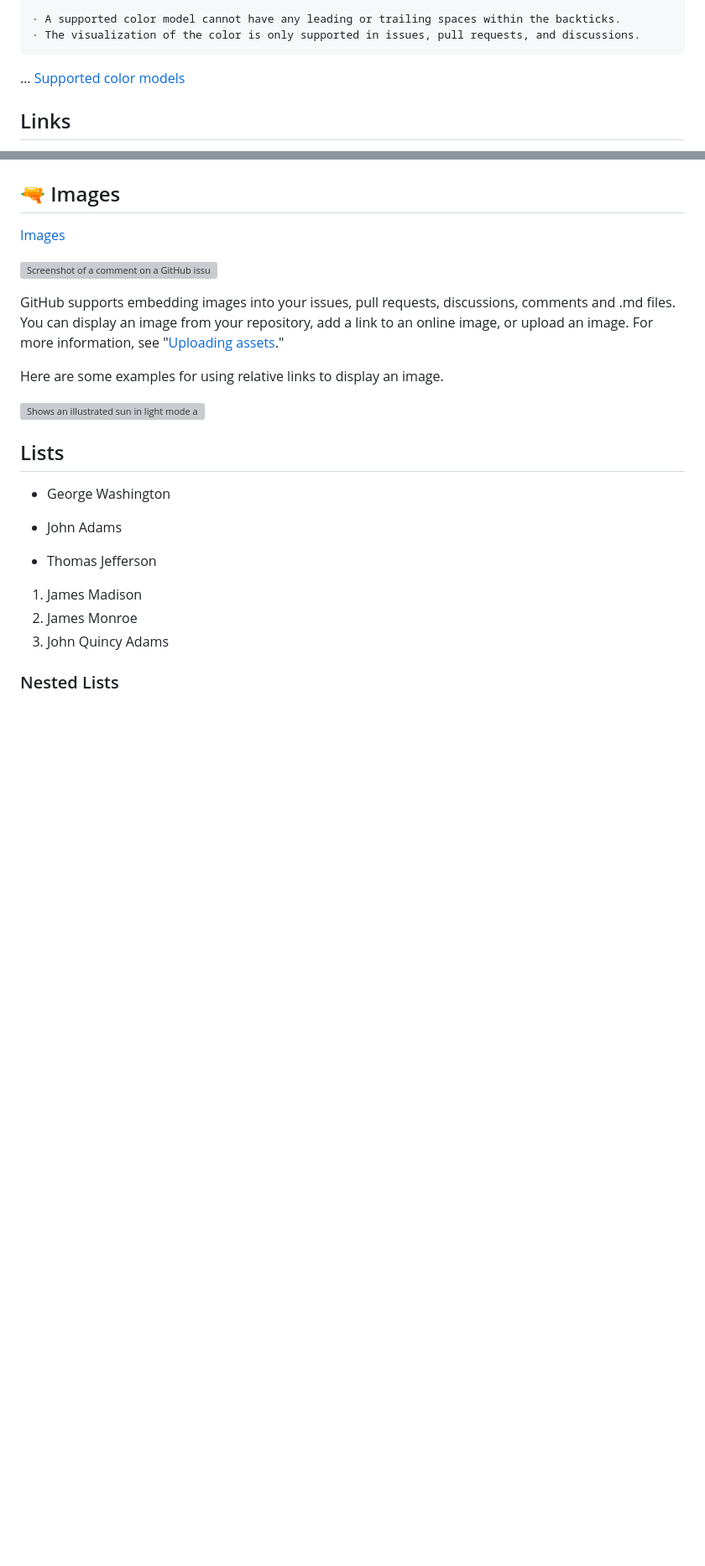
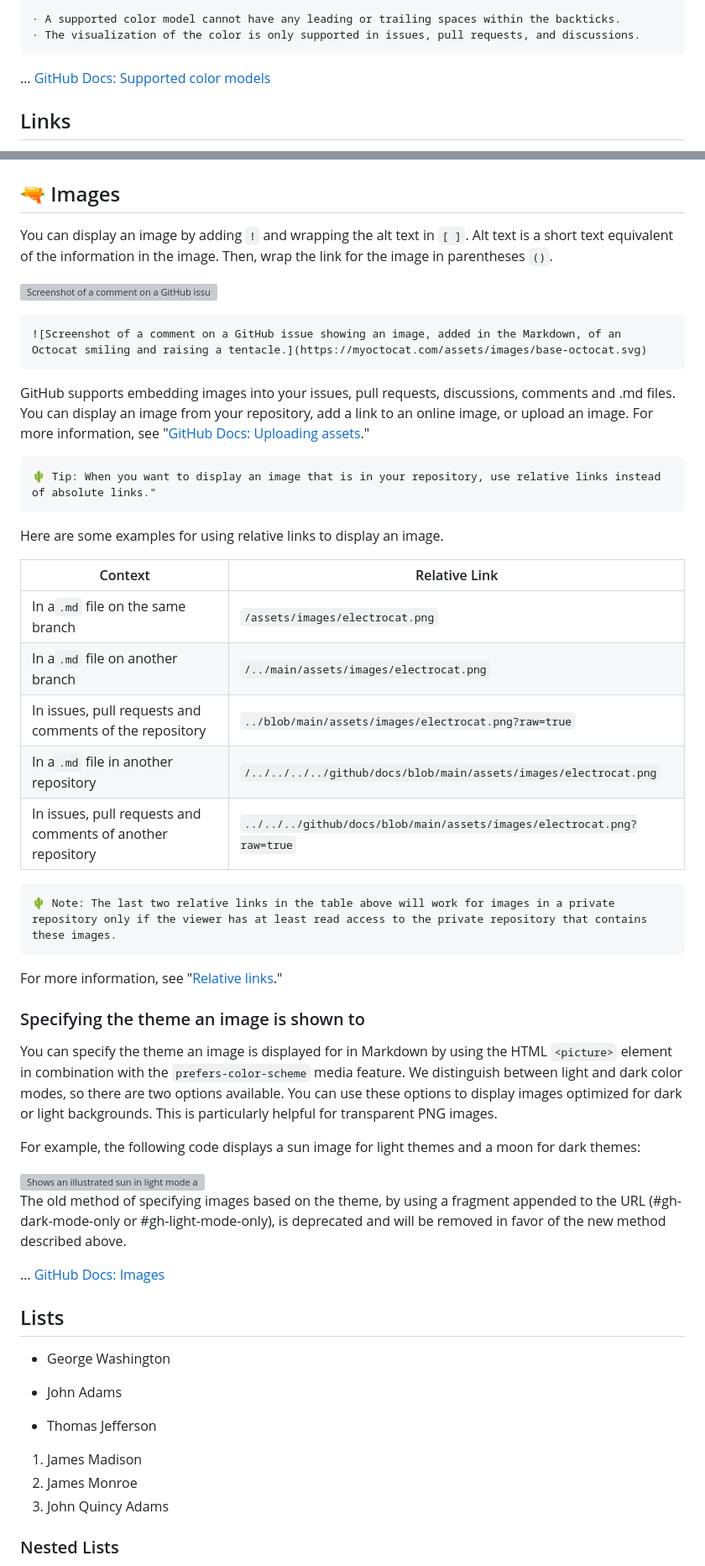
Before and after one commit to sogyeokdong9/Pages, a Markdown page: README.md, 2 parts joined by grey strips. Shown at 84% size. Drawn GitHub-style; blank space fills up the shorter version; grey boxes are pictures that could not be loaded.

````diff
--- a/README.md
+++ b/README.md
@@ -176,7 +222,7 @@ Here are the currently supported color models.
 · The visualization of the color is only supported in issues, pull requests, and discussions.
 ```
 
-… [Supported color models](https://docs.github.com/en/get-started/writing-on-github/getting-started-with-writing-and-formatting-on-github/basic-writing-and-formatting-syntax#supported-color-models)
+… [GitHub Docs: Supported color models](https://docs.github.com/en/get-started/writing-on-github/getting-started-with-writing-and-formatting-on-github/basic-writing-and-formatting-syntax#supported-color-models)
 
 
 ## Links
@@ -229,20 +280,53 @@ Relative links are easier for users who clone your repository. Absolute links ma
 
 ## 🔫 Images
 
-[Images](https://docs.github.com/en/get-started/writing-on-github/getting-started-with-writing-and-formatting-on-github/basic-writing-and-formatting-syntax#images)
+You can display an image by adding `!` and wrapping the alt text in `[ ]`. Alt text is a short text equivalent of the information in the image. Then, wrap the link for the image in parentheses `()`.
 
 ![Screenshot of a comment on a GitHub issue showing an image, added in the Markdown, of an Octocat smiling and raising a tentacle.](https://myoctocat.com/assets/images/base-octocat.svg)
 
-GitHub supports embedding images into your issues, pull requests, discussions, comments and .md files. You can display an image from your repository, add a link to an online image, or upload an image. For more information, see "[Uploading assets](https://docs.github.com/en/get-started/writing-on-github/getting-started-with-writing-and-formatting-on-github/basic-writing-and-formatting-syntax#uploading-assets)."
+```markdown
+![Screenshot of a comment on a GitHub issue showing an image, added in the Markdown, of an Octocat smiling and raising a tentacle.](https://myoctocat.com/assets/images/base-octocat.svg)
+```
+
+GitHub supports embedding images into your issues, pull requests, discussions, comments and .md files. You can display an image from your repository, add a link to an online image, or upload an image. For more information, see "[GitHub Docs: Uploading assets](https://docs.github.com/en/get-started/writing-on-github/getting-started-with-writing-and-formatting-on-github/basic-writing-and-formatting-syntax#uploading-assets)."
+
+```
+🌵 Tip: When you want to display an image that is in your repository, use relative links instead of absolute links."
+```
+
+Here are some examples for using relative links to display an image.
+
+| Context                                                     | Relative Link                                                          |
+|-------------------------------------------------------------|------------------------------------------------------------------------|
+| In a`.md` file on the same branch                           | `/assets/images/electrocat.png`                                        |
+| In a`.md` file on another branch                            | `/../main/assets/images/electrocat.png`                                |
+| In issues, pull requests and comments of the repository     | `../blob/main/assets/images/electrocat.png?raw=true`                   |
+| In a`.md` file in another repository                        | `/../../../../github/docs/blob/main/assets/images/electrocat.png`      |
+| In issues, pull requests and comments of another repository | `../../../github/docs/blob/main/assets/images/electrocat.png?raw=true` |
+
+```
+🌵 Note: The last two relative links in the table above will work for images in a private repository only if the viewer has at least read access to the private repository that contains these images.
+```
+
+For more information, see "[Relative links](#relative-links)."
 
 
-Here are some examples for using relative links to display an image.
+### Specifying the theme an image is shown to
+
+You can specify the theme an image is displayed for in Markdown by using the HTML `<picture>` element in combination with the `prefers-color-scheme` media feature. We distinguish between light and dark color modes, so there are two options available. You can use these options to display images optimized for dark or light backgrounds. This is particularly helpful for transparent PNG images.
+
+For example, the following code displays a sun image for light themes and a moon for dark themes:
 
 <picture>
   <source media="(prefers-color-scheme: dark)" srcset="https://user-images.githubusercontent.com/25423296/163456776-7f95b81a-f1ed-45f7-b7ab-8fa810d529fa.png">
   <source media="(prefers-color-scheme: light)" srcset="https://user-images.githubusercontent.com/25423296/163456779-a8556205-d0a5-45e2-ac17-42d089e3c3f8.png">
   <img alt="Shows an illustrated sun in light mode and a moon with stars in dark mode." src="https://user-images.githubusercontent.com/25423296/163456779-a8556205-d0a5-45e2-ac17-42d089e3c3f8.png">
 </picture>
+
+The old method of specifying images based on the theme, by using a fragment appended to the URL (#gh-dark-mode-only or #gh-light-mode-only), is deprecated and will be removed in favor of the new method described above.
+
+… [GitHub Docs: Images](https://docs.github.com/en/get-started/writing-on-github/getting-started-with-writing-and-formatting-on-github/basic-writing-and-formatting-syntax#images)
+
 
 ## Lists
 
````
Also changed, not shown: other parts of README.md (+60 -7 lines).
